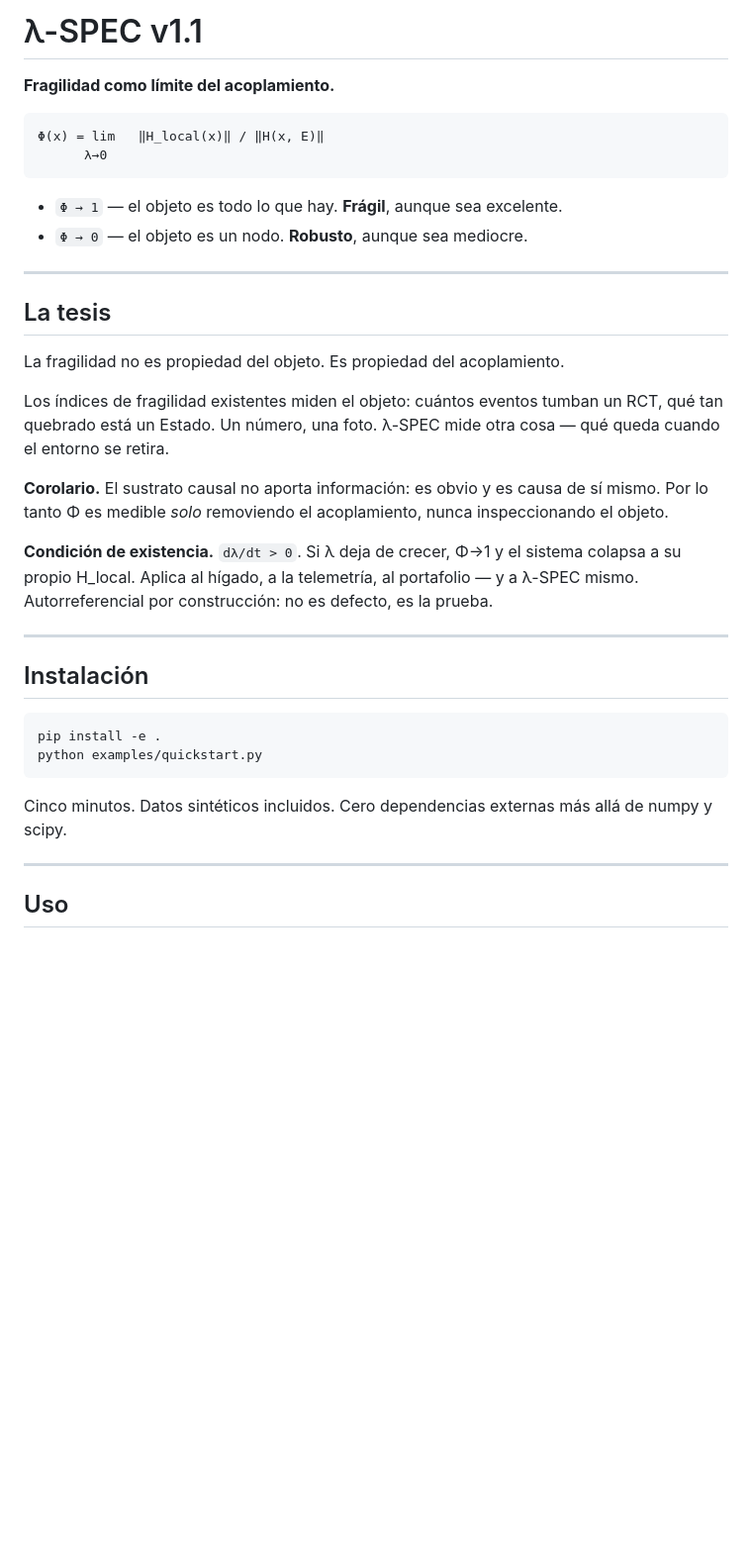
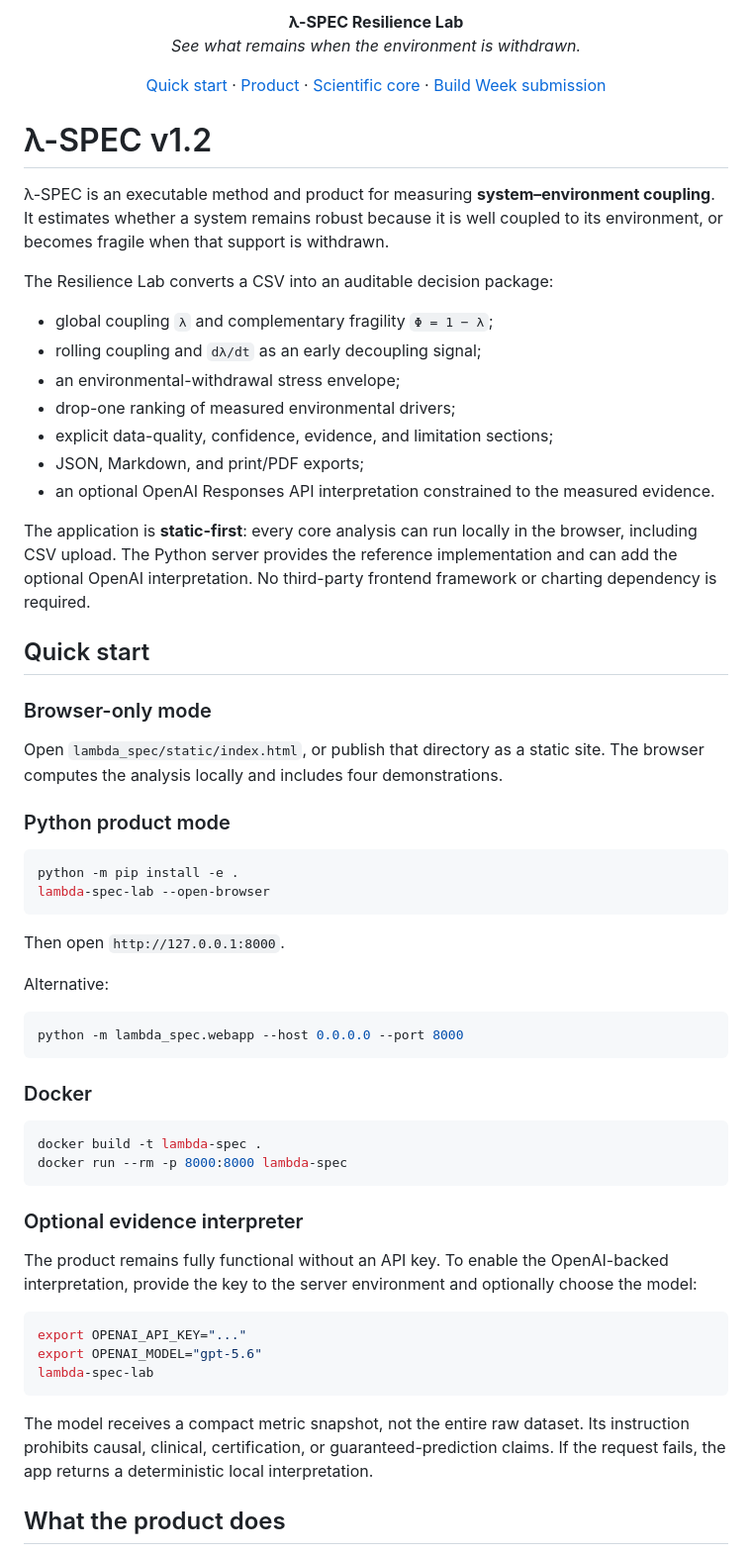
Before and after one commit to SamySalamy87x/lambda-spec, a Markdown page: README.md, the part around one of its changes. Shown at 99% size. Rendered like a GitHub page; blank space fills up the shorter version.

Commit message:
docs: position λ-SPEC as a complete Build Week product

````diff
--- a/README.md
+++ b/README.md
@@ -1,38 +1,70 @@
-# λ-SPEC v1.1
+<p align="center">
+  <strong style="font-size: 2rem">λ-SPEC Resilience Lab</strong><br>
+  <em>See what remains when the environment is withdrawn.</em>
+</p>
 
-**Fragilidad como límite del acoplamiento.**
+<p align="center">
+  <a href="#quick-start">Quick start</a> ·
+  <a href="#what-the-product-does">Product</a> ·
+  <a href="#scientific-core">Scientific core</a> ·
+  <a href="HACKATHON_SUBMISSION.md">Build Week submission</a>
+</p>
 
-```
-Φ(x) = lim   ‖H_local(x)‖ / ‖H(x, E)‖
-      λ→0
+# λ-SPEC v1.2
+
+λ-SPEC is an executable method and product for measuring **system–environment coupling**. It estimates whether a system remains robust because it is well coupled to its environment, or becomes fragile when that support is withdrawn.
+
+The Resilience Lab converts a CSV into an auditable decision package:
+
+- global coupling `λ` and complementary fragility `Φ = 1 − λ`;
+- rolling coupling and `dλ/dt` as an early decoupling signal;
+- an environmental-withdrawal stress envelope;
+- drop-one ranking of measured environmental drivers;
+- explicit data-quality, confidence, evidence, and limitation sections;
+- JSON, Markdown, and print/PDF exports;
+- an optional OpenAI Responses API interpretation constrained to the measured evidence.
+
+The application is **static-first**: every core analysis can run locally in the browser, including CSV upload. The Python server provides the reference implementation and can add the optional OpenAI interpretation. No third-party frontend framework or charting dependency is required.
+
+## Quick start
+
+### Browser-only mode
+
+Open `lambda_spec/static/index.html`, or publish that directory as a static site. The browser computes the analysis locally and includes four demonstrations.
+
+### Python product mode
+
+```bash
+python -m pip install -e .
+lambda-spec-lab --open-browser
 ```
 
-- `Φ → 1` — el objeto es todo lo que hay. **Frágil**, aunque sea excelente.
-- `Φ → 0` — el objeto es un nodo. **Robusto**, aunque sea mediocre.
+Then open `http://127.0.0.1:8000`.
 
----
-
-## La tesis
-
-La fragilidad no es propiedad del objeto. Es propiedad del acoplamiento.
-
-Los índices de fragilidad existentes miden el objeto: cuántos eventos tumban un RCT, qué tan quebrado está un Estado. Un número, una foto. λ-SPEC mide otra cosa — qué queda cuando el entorno se retira.
-
-**Corolario.** El sustrato causal no aporta información: es obvio y es causa de sí mismo. Por lo tanto Φ es medible *solo* removiendo el acoplamiento, nunca inspeccionando el objeto.
-
-**Condición de existencia.** `dλ/dt > 0`. Si λ deja de crecer, Φ→1 y el sistema colapsa a su propio H_local. Aplica al hígado, a la telemetría, al portafolio — y a λ-SPEC mismo. Autorreferencial por construcción: no es defecto, es la prueba.
-
----
-
-## Instalación
+Alternative:
 
 ```bash
-pip install -e .
-python examples/quickstart.py
+python -m lambda_spec.webapp --host 0.0.0.0 --port 8000
 ```
 
-Cinco minutos. Datos sintéticos incluidos. Cero dependencias externas más allá de numpy y scipy.
+### Docker
 
----
+```bash
+docker build -t lambda-spec .
+docker run --rm -p 8000:8000 lambda-spec
+```
 
-## Uso
+### Optional evidence interpreter
+
+The product remains fully functional without an API key. To enable the OpenAI-backed interpretation, provide the key to the server environment and optionally choose the model:
+
+```bash
+export OPENAI_API_KEY="..."
+export OPENAI_MODEL="gpt-5.6"
+lambda-spec-lab
+```
+
+The model receives a compact metric snapshot, not the entire raw dataset. Its instruction prohibits causal, clinical, certification, or guaranteed-prediction claims. If the request fails, the app returns a deterministic local interpretation.
+
+## What the product does
+
````
Also changed, not shown: other parts of README.md (+91 -52 lines).
